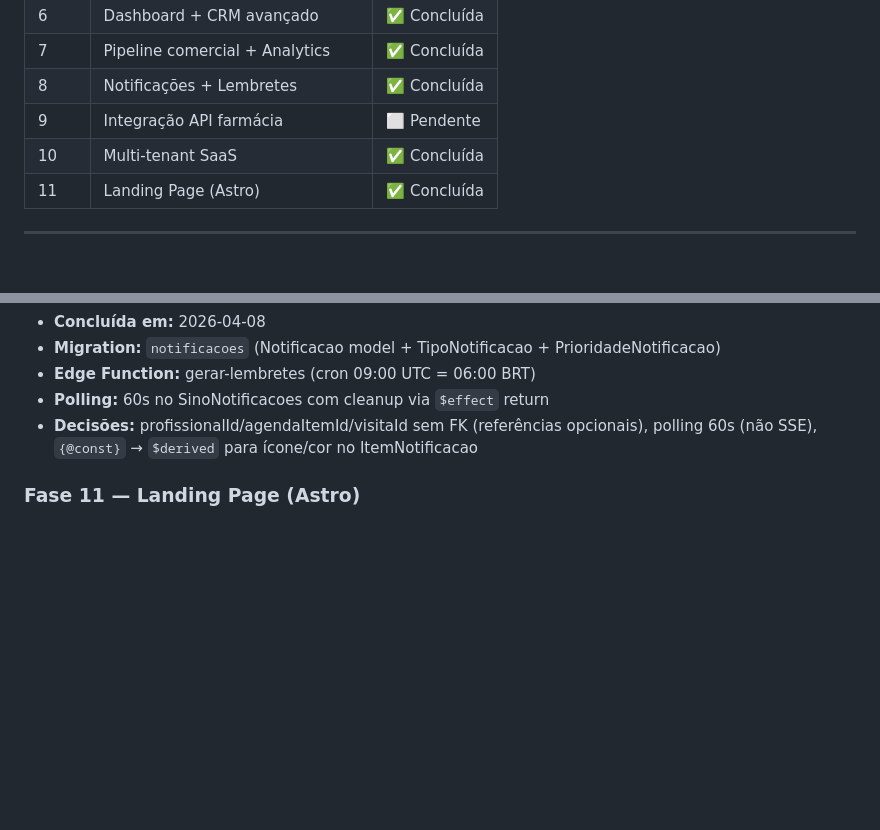
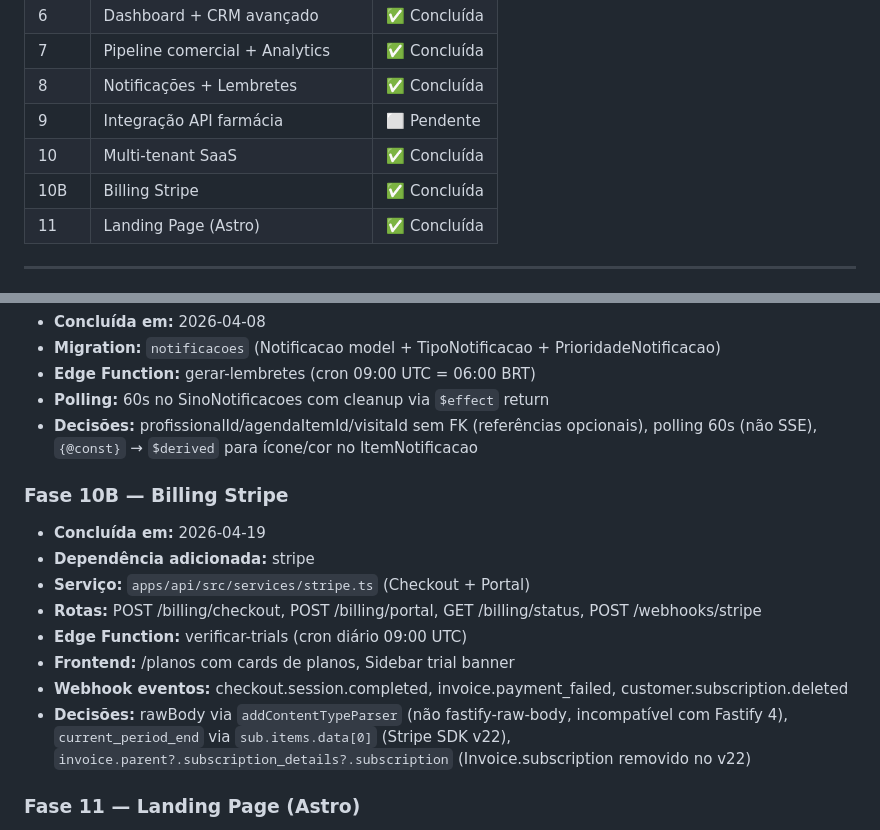
Before and after one commit to ssluca5/medi-visitas, a Markdown page: CLAUDE.md, 2 parts joined by grey strips. GitHub-like rendering; blank space fills up the shorter version.

Commit message:
docs: mark Fase 10B as completed

```diff
--- a/CLAUDE.md
+++ b/CLAUDE.md
@@ -100,6 +100,7 @@ Stop-Process -Id (Get-NetTCPConnection -LocalPort <porta>).OwningProcess  # Mata
 | 8    | Notificações + Lembretes           | ✅ Concluída |
 | 9    | Integração API farmácia            | ⬜ Pendente  |
 | 10   | Multi-tenant SaaS                  | ✅ Concluída |
+| 10B  | Billing Stripe                     | ✅ Concluída |
 | 11   | Landing Page (Astro)               | ✅ Concluída |
 
 ---
@@ -165,6 +166,17 @@ Stop-Process -Id (Get-NetTCPConnection -LocalPort <porta>).OwningProcess  # Mata
 - **Polling:** 60s no SinoNotificacoes com cleanup via `$effect` return
 - **Decisões:** profissionalId/agendaItemId/visitaId sem FK (referências opcionais), polling 60s (não SSE), `{@const}` → `$derived` para ícone/cor no ItemNotificacao
 
+### Fase 10B — Billing Stripe
+
+- **Concluída em:** 2026-04-19
+- **Dependência adicionada:** stripe
+- **Serviço:** `apps/api/src/services/stripe.ts` (Checkout + Portal)
+- **Rotas:** POST /billing/checkout, POST /billing/portal, GET /billing/status, POST /webhooks/stripe
+- **Edge Function:** verificar-trials (cron diário 09:00 UTC)
+- **Frontend:** /planos com cards de planos, Sidebar trial banner
+- **Webhook eventos:** checkout.session.completed, invoice.payment_failed, customer.subscription.deleted
+- **Decisões:** rawBody via `addContentTypeParser` (não fastify-raw-body, incompatível com Fastify 4), `current_period_end` via `sub.items.data[0]` (Stripe SDK v22), `invoice.parent?.subscription_details?.subscription` (Invoice.subscription removido no v22)
+
 ### Fase 11 — Landing Page (Astro)
 
 - **Concluída em:** 2026-04-26
```
